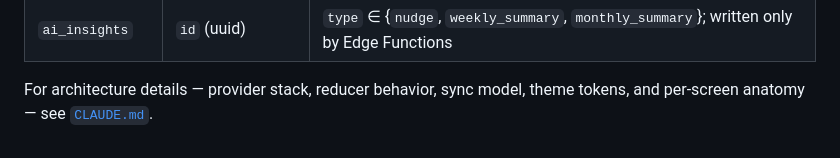
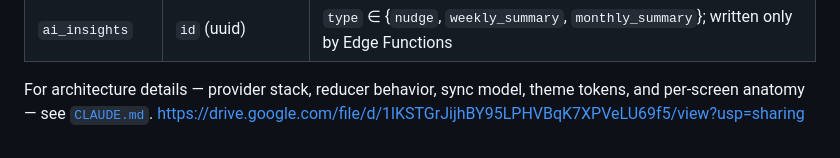
Before and after one commit to dem0saic/habitflow, a Markdown page: README.md, the part around the change. Rendered like a GitHub page.

Commit message:
Add Google Drive link for additional resources
Added a link to a Google Drive file for additional resources.

```diff
--- a/README.md
+++ b/README.md
@@ -144,3 +144,4 @@ All tables are in the `public` schema with RLS enabled. Every row is scoped to t
 | `ai_insights` | `id` (uuid) | `type` ∈ {`nudge`, `weekly_summary`, `monthly_summary`}; written only by Edge Functions |
 
 For architecture details — provider stack, reducer behavior, sync model, theme tokens, and per-screen anatomy — see [`CLAUDE.md`](./CLAUDE.md).
+https://drive.google.com/file/d/1lKSTGrJijhBY95LPHVBqK7XPVeLU69f5/view?usp=sharing
```
